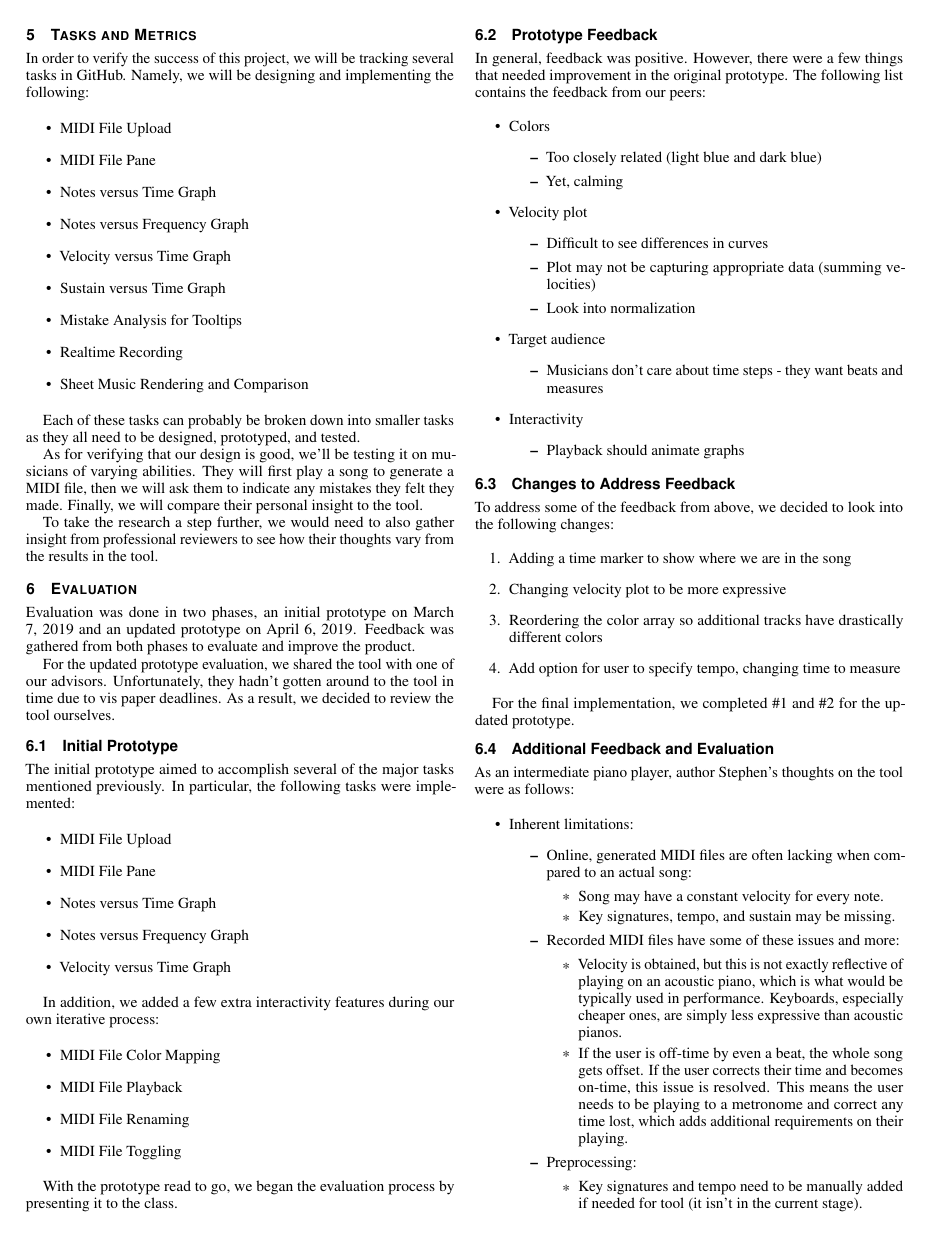
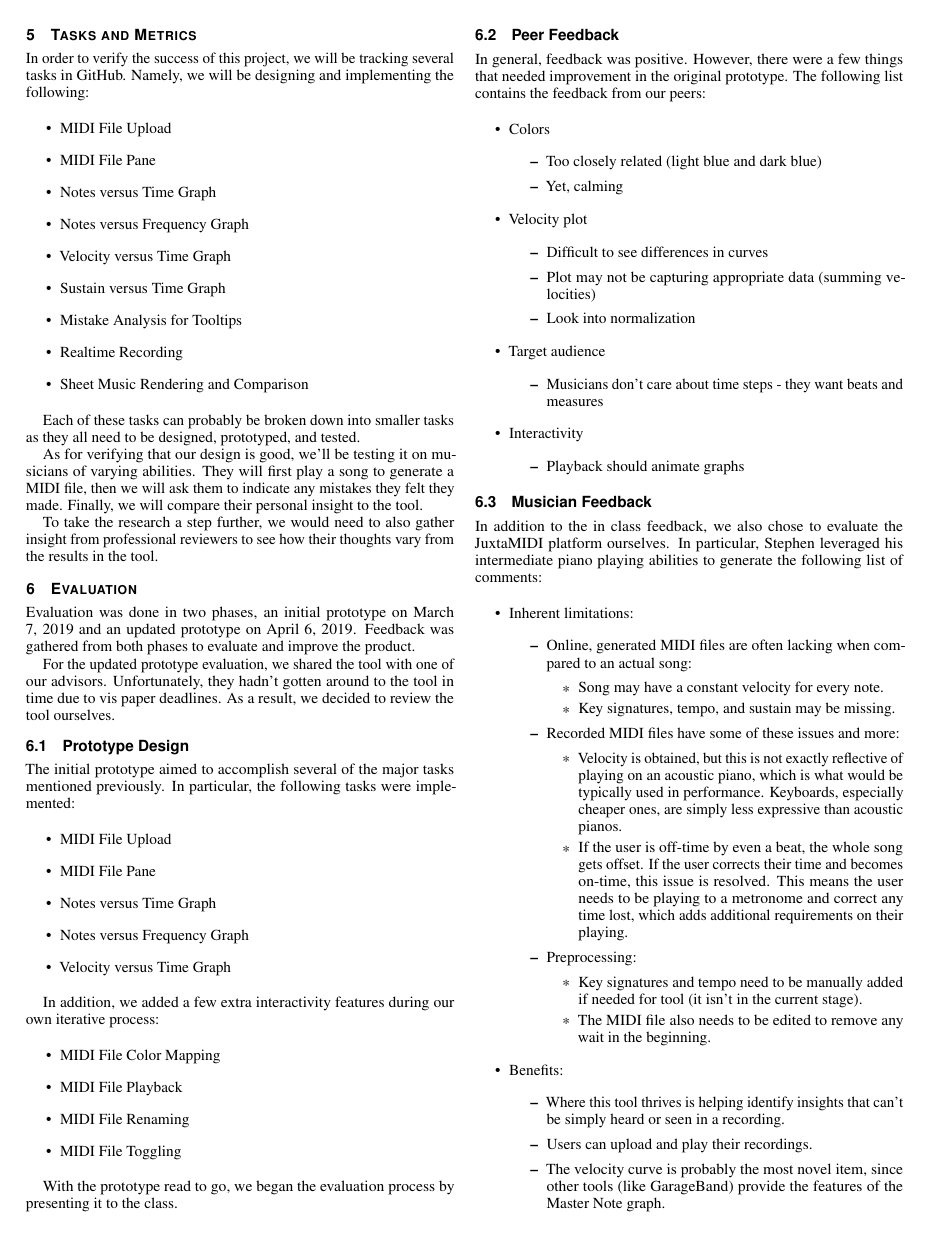
Before and after one commit to jrg94/JuxtaMIDI, a LaTeX document (docs/report/report.tex): page 2 of 3. Compiled offline with pdfLaTeX.

Commit message:
Reorganized evaluation headings

```diff
--- a/docs/report/report.tex
+++ b/docs/report/report.tex
@@ -259,7 +259,7 @@ For the updated prototype evaluation, we shared the tool with one of our advisor
 Unfortunately, they hadn’t gotten around to the tool in time due to vis paper
 deadlines. As a result, we decided to review the tool ourselves.
 
-\subsection{Initial Prototype}
+\subsection{Prototype Design}
 
 The initial prototype aimed to accomplish several of the major tasks mentioned
 previously. In particular, the following tasks were implemented:
@@ -285,7 +285,7 @@ iterative process:
 With the prototype read to go, we began the evaluation process by presenting
 it to the class.
 
-\subsection{Prototype Feedback}
+\subsection{Peer Feedback}
 
 In general, feedback was positive. However, there were a few things
 that needed improvement in the original prototype. The following
@@ -313,23 +313,11 @@ list contains the feedback from our peers:
   \end{itemize}
 \end{itemize}
 
-\subsection{Changes to Address Feedback}
+\subsection{Musician Feedback}
 
-To address some of the feedback from above, we decided to look into the
-following changes:
-
-\begin{enumerate}}
-  \item Adding a time marker to show where we are in the song
-  \item Changing velocity plot to be more expressive
-  \item Reordering the color array so additional tracks have drastically different colors
-  \item Add option for user to specify tempo, changing time to measure
-\end{enumerate}
-
-For the final implementation, we completed \#1 and \#2 for the updated prototype.
-
-\subsection{Additional Feedback and Evaluation}
-
-As an intermediate piano player, author Stephen’s thoughts on the tool were as follows:
+In addition to the in class feedback, we also chose to evaluate the JuxtaMIDI
+platform ourselves. In particular, Stephen leveraged his intermediate piano
+playing abilities to generate the following list of comments:
 
 \begin{itemize}
   \item Inherent limitations:
```
Also changed, not shown: docs/report/report.tex (14 more changed lines).
